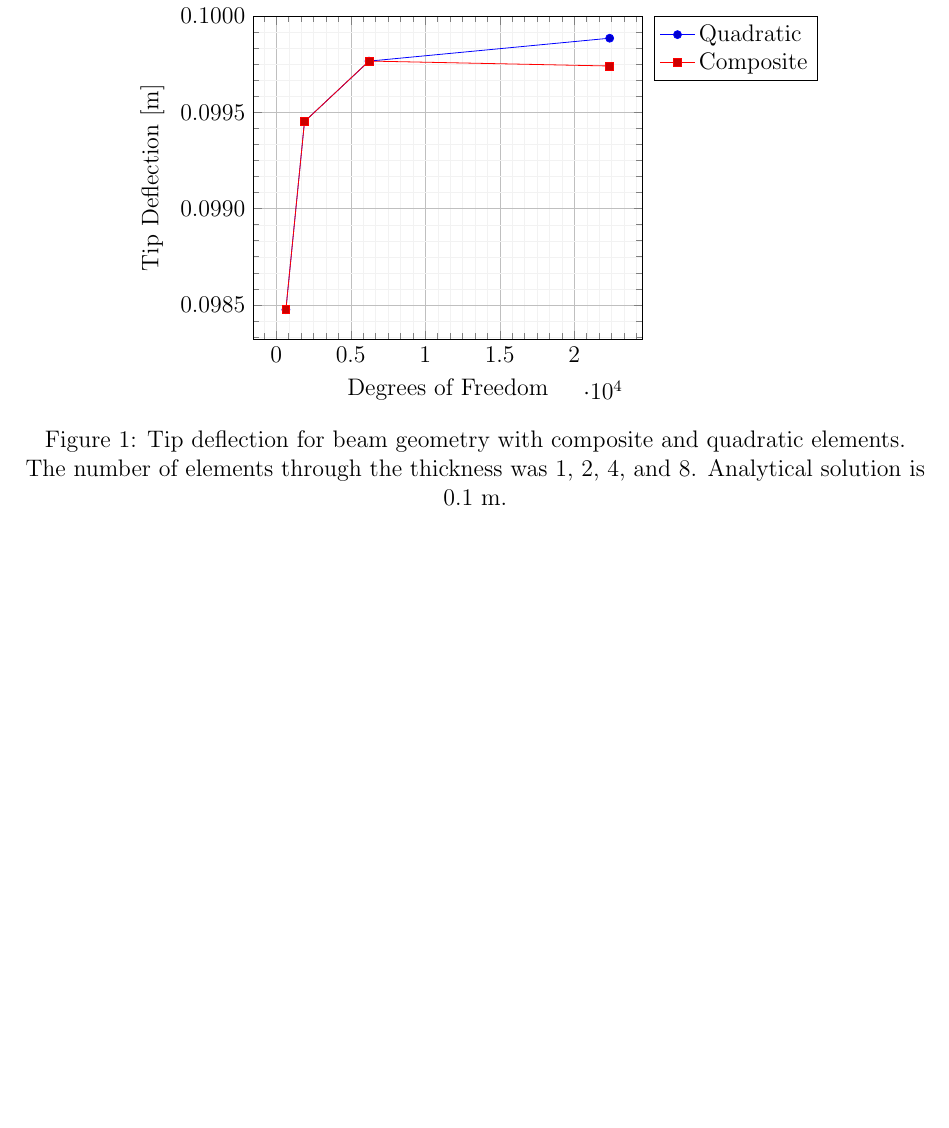
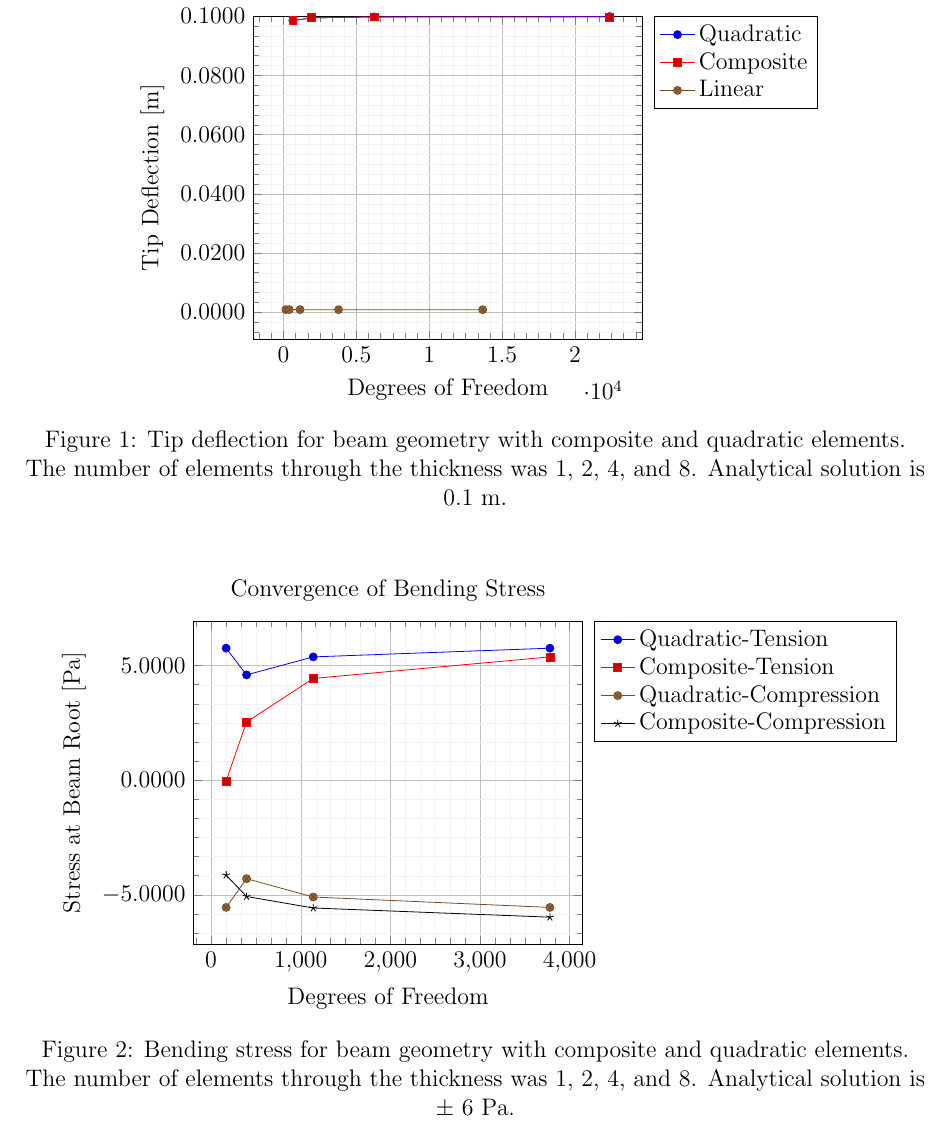
Before and after one commit to OberaiGroup/high_speed_panel, a LaTeX document (tet_convergence/write_up/plots.tex): part of the page, cut so that both start at the same text, the shorter picture padded with empty space. Compiled offline with pdfLaTeX.

Commit message:
Renames plot to plots; adds stress plot

```diff
--- a/tet_convergence/write_up/plot.tex
+++ b/tet_convergence/write_up/plots.tex
@@ -57,6 +57,8 @@
           \addlegendentry{Quadratic}
         \addplot table {composite_data_beam.txt};
           \addlegendentry{Composite}
+        \addplot table {linear_data_beam.txt};
+          \addlegendentry{Linear}
       \end{axis}
     \end{tikzpicture}
   \caption{Tip deflection for beam geometry with composite and quadratic elements.
@@ -65,4 +67,39 @@
   \label{fig:convergence}
 \end{figure}
 
+
+\begin{figure}[H]
+  \centering
+    \begin{tikzpicture}
+      \begin{axis}[
+        legend pos=outer north east,
+        legend cell align={left},
+        grid=both,
+        grid style={line width=.1pt, draw=gray!10},
+        major grid style={line width=.2pt,draw=gray!50},
+        xtick={},
+        ytick={},
+        minor tick num=5,
+        title=Convergence of Bending Stress,
+        xlabel=Degrees of Freedom,
+        yticklabel style={/pgf/number format/.cd,fixed,fixed zerofill,precision=4,/tikz/.cd},
+        ylabel={Stress at Beam Root [Pa]} ]
+        \addplot table {quad_tension_data.txt};
+          \addlegendentry{Quadratic-Tension}
+        \addplot table {composite_tension_data.txt};
+          \addlegendentry{Composite-Tension}
+        \addplot table {quad_compression_data.txt};
+          \addlegendentry{Quadratic-Compression}
+        \addplot table {composite_compression_data.txt};
+          \addlegendentry{Composite-Compression}
+      \end{axis}
+    \end{tikzpicture}
+  \caption{Bending stress for beam geometry with composite and quadratic elements.
+           The number of elements through the thickness was 1, 2, 4, and 8.
+           Analytical solution is $\pm$ 6 Pa.}
+  \label{fig:stresses}
+\end{figure}
+
+
+
 \end{document}
```
